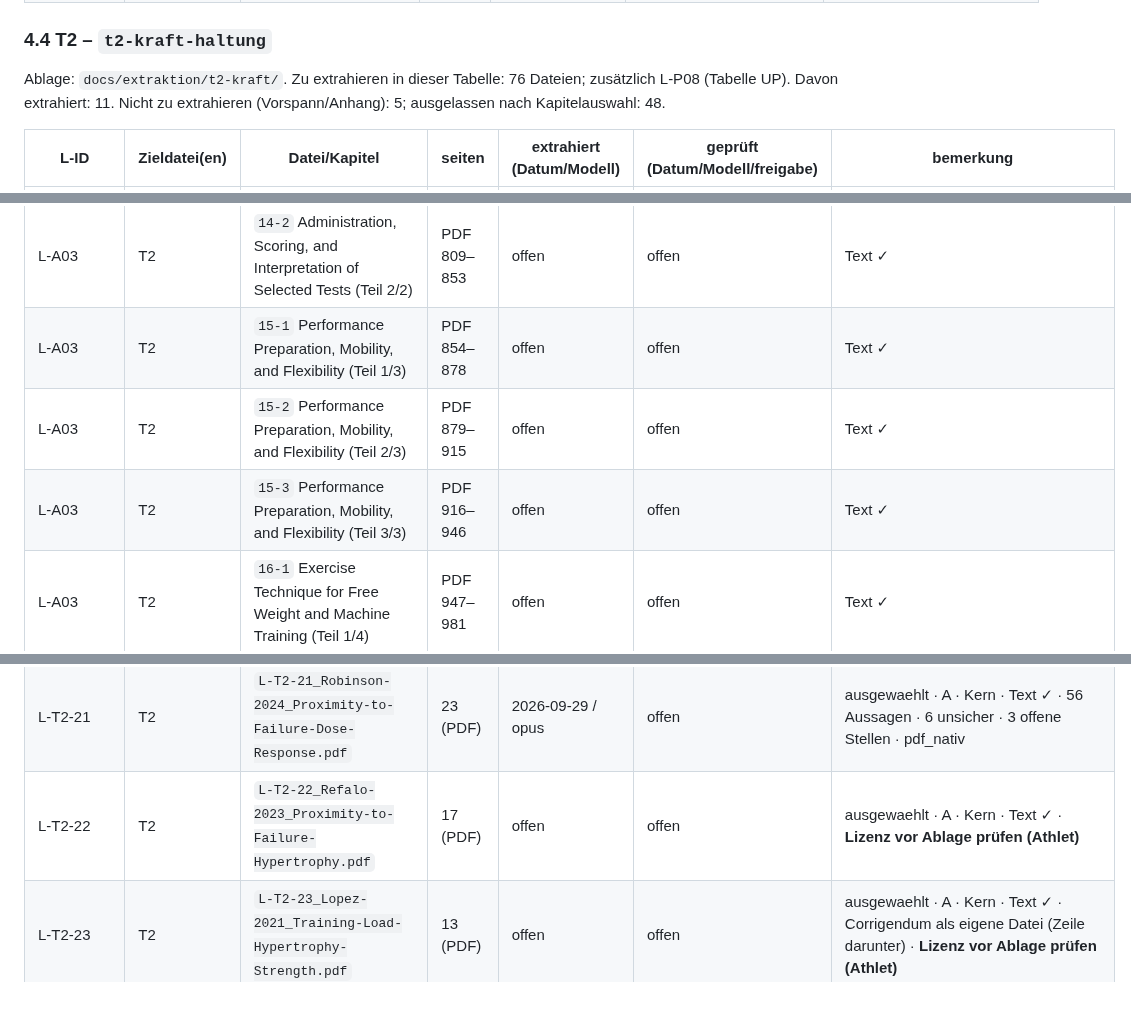
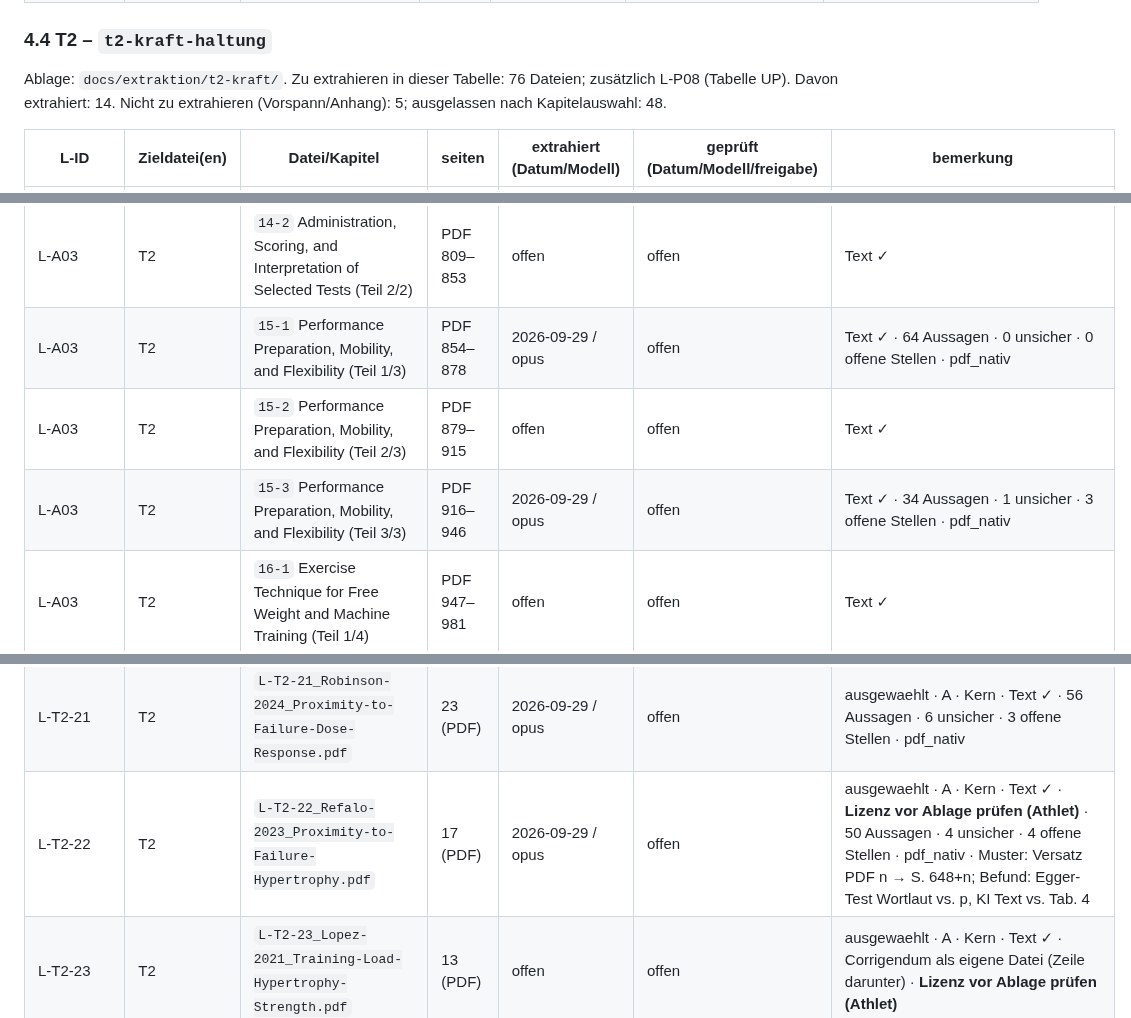
Before and after one commit to chodid/training, a Markdown page: docs/extraktion/README.md, 3 parts joined by grey strips. Rendered like a GitHub page.

Commit message:
docs(extraktion): L-T2-22 extrahiert (Artikel)
Co-Authored-By: Claude Opus 5.5 <noreply@anthropic.com>
Claude-Session: https://claude.ai/code/session_01GFFAgWyQw9M3MopmTCbEbx

```diff
--- a/docs/extraktion/README.md
+++ b/docs/extraktion/README.md
@@ -221,7 +221,7 @@ Ablage: `docs/extraktion/t1-ausdauer/`. Zu extrahieren in dieser Tabelle: 35 Dat
 
 ### 4.4 T2 – `t2-kraft-haltung`
 
-Ablage: `docs/extraktion/t2-kraft/`. Zu extrahieren in dieser Tabelle: 76 Dateien; zusätzlich L-P08 (Tabelle UP). Davon extrahiert: 11. Nicht zu extrahieren (Vorspann/Anhang): 5; ausgelassen nach Kapitelauswahl: 48.
+Ablage: `docs/extraktion/t2-kraft/`. Zu extrahieren in dieser Tabelle: 76 Dateien; zusätzlich L-P08 (Tabelle UP). Davon extrahiert: 14. Nicht zu extrahieren (Vorspann/Anhang): 5; ausgelassen nach Kapitelauswahl: 48.
 
 | L-ID | Zieldatei(en) | Datei/Kapitel | seiten | extrahiert (Datum/Modell) | geprüft (Datum/Modell/freigabe) | bemerkung |
 |---|---|---|---|---|---|---|
@@ -248,9 +248,9 @@ Ablage: `docs/extraktion/t2-kraft/`. Zu extrahieren in dieser Tabelle: 76 Dateie
 | L-A03 | T2 | `13` Principles of Test Selection and Administration | PDF 729–763 | offen | offen | Text ✓ |
 | L-A03 | T2 | `14-1` Administration, Scoring, and Interpretation of Selected Tests (Teil 1/2) | PDF 764–808 | offen | offen | Text ✓ |
 | L-A03 | T2 | `14-2` Administration, Scoring, and Interpretation of Selected Tests (Teil 2/2) | PDF 809–853 | offen | offen | Text ✓ |
-| L-A03 | T2 | `15-1` Performance Preparation, Mobility, and Flexibility (Teil 1/3) | PDF 854–878 | offen | offen | Text ✓ |
+| L-A03 | T2 | `15-1` Performance Preparation, Mobility, and Flexibility (Teil 1/3) | PDF 854–878 | 2026-09-29 / opus | offen | Text ✓ · 64 Aussagen · 0 unsicher · 0 offene Stellen · pdf_nativ |
 | L-A03 | T2 | `15-2` Performance Preparation, Mobility, and Flexibility (Teil 2/3) | PDF 879–915 | offen | offen | Text ✓ |
-| L-A03 | T2 | `15-3` Performance Preparation, Mobility, and Flexibility (Teil 3/3) | PDF 916–946 | offen | offen | Text ✓ |
+| L-A03 | T2 | `15-3` Performance Preparation, Mobility, and Flexibility (Teil 3/3) | PDF 916–946 | 2026-09-29 / opus | offen | Text ✓ · 34 Aussagen · 1 unsicher · 3 offene Stellen · pdf_nativ |
 | L-A03 | T2 | `16-1` Exercise Technique for Free Weight and Machine Training (Teil 1/4) | PDF 947–981 | offen | offen | Text ✓ |
 | L-A03 | T2 | `16-2` Exercise Technique for Free Weight and Machine Training (Teil 2/4) | PDF 982–1016 | offen | offen | Text ✓ |
 | L-A03 | T2 | `16-3` Exercise Technique for Free Weight and Machine Training (Teil 3/4) | PDF 1017–1052 | offen | offen | Text ✓ |
@@ -349,7 +349,7 @@ Ablage: `docs/extraktion/t2-kraft/`. Zu extrahieren in dieser Tabelle: 76 Dateie
 | L-T2-18 | T2 | `L-T2-18_Steffens-2016_Prevention-of-Low-Back-Pain.pdf` | 10 (PDF) | 2026-09-29 / opus | offen | ausgewaehlt · A · Kern · Text ✓ · 43 Aussagen · 2 unsicher · 7 offene Stellen · pdf_nativ |
 | L-T2-20 | T2 | `L-T2-20_Pelland-2026_Resistance-Training-Dose-Response.pdf` | 25 (PDF) | 2026-09-29 / opus | offen | ausgewaehlt · A · Kern · Text ✓ · 73 Aussagen · 4 unsicher · 3 offene Stellen · pdf_nativ |
 | L-T2-21 | T2 | `L-T2-21_Robinson-2024_Proximity-to-Failure-Dose-Response.pdf` | 23 (PDF) | 2026-09-29 / opus | offen | ausgewaehlt · A · Kern · Text ✓ · 56 Aussagen · 6 unsicher · 3 offene Stellen · pdf_nativ |
-| L-T2-22 | T2 | `L-T2-22_Refalo-2023_Proximity-to-Failure-Hypertrophy.pdf` | 17 (PDF) | offen | offen | ausgewaehlt · A · Kern · Text ✓ · **Lizenz vor Ablage prüfen (Athlet)** |
+| L-T2-22 | T2 | `L-T2-22_Refalo-2023_Proximity-to-Failure-Hypertrophy.pdf` | 17 (PDF) | 2026-09-29 / opus | offen | ausgewaehlt · A · Kern · Text ✓ · **Lizenz vor Ablage prüfen (Athlet)** · 50 Aussagen · 4 unsicher · 4 offene Stellen · pdf_nativ · Muster: Versatz PDF n → S. 648+n; Befund: Egger-Test Wortlaut vs. p, KI Text vs. Tab. 4 |
 | L-T2-23 | T2 | `L-T2-23_Lopez-2021_Training-Load-Hypertrophy-Strength.pdf` | 13 (PDF) | offen | offen | ausgewaehlt · A · Kern · Text ✓ · Corrigendum als eigene Datei (Zeile darunter) · **Lizenz vor Ablage prüfen (Athlet)** |
 | L-T2-23 | T2 | `L-T2-23_Lopez-2022_Corrigendum.pdf` | 1 (PDF) | in k00 | in k00 | Corrigendum zu L-T2-23 · Text ✓ · im selben Lauf wie der Artikel extrahiert (`L-T2-23_k00.md`, Entscheidung Athlet 2026-09-29) |
 | L-T2-24 | T2 | `L-T2-24_Lopes-2019_Elastic-vs-Conventional-Resistance.pdf` | 7 (PDF) | offen | offen | ausgewaehlt · A · Kern · Text ✓ · Corrigendum als eigene Datei (Zeile darunter) |
```
Also changed, not shown: other parts of docs/extraktion/README.md (+2 -1 lines), 1 other file.
